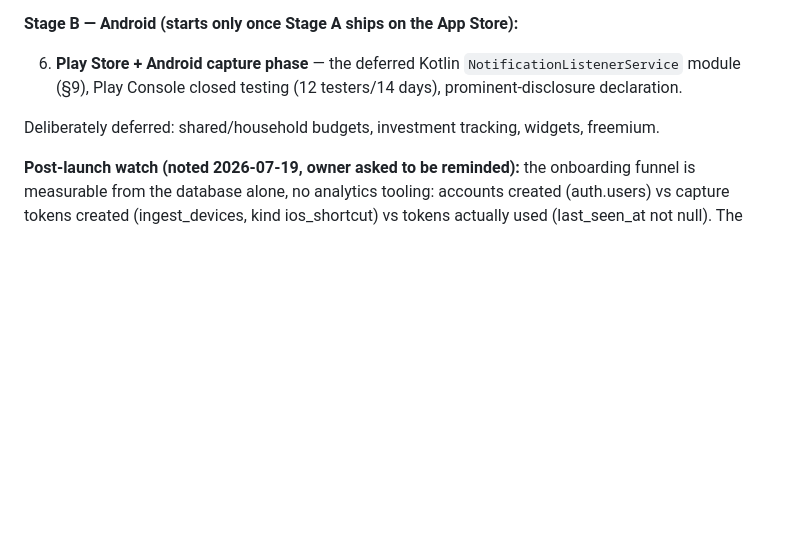
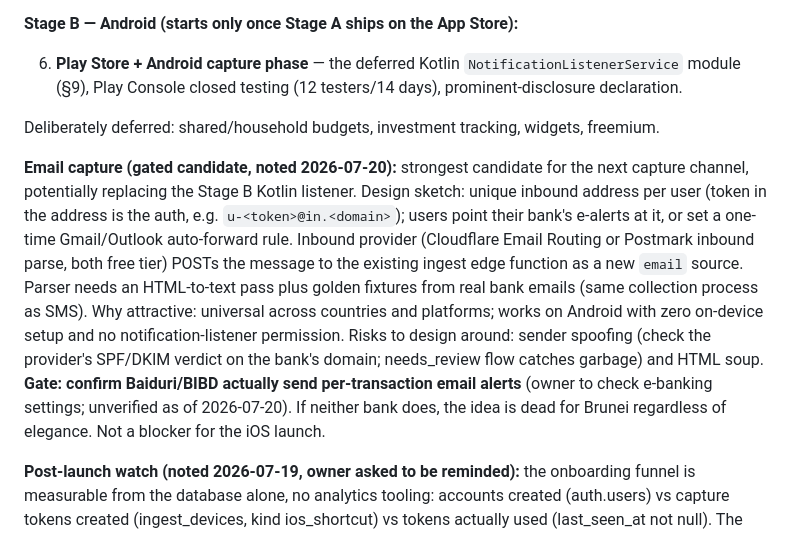
Before and after one commit to jaredoka/bukit-pennies, a Markdown page: HANDOFF.md, the part around the change. GitHub-like rendering; blank space fills up the shorter version.

Commit message:
HANDOFF: email capture as gated roadmap candidate (pending bank email-alert confirmation)
Co-Authored-By: Claude Fable 5 <noreply@anthropic.com>

```diff
--- a/HANDOFF.md
+++ b/HANDOFF.md
@@ -460,6 +460,24 @@ trend/insight screens, no widgets, no shared/household budgets.
 Deliberately deferred: shared/household budgets, investment tracking,
 widgets, freemium.
 
+**Email capture (gated candidate, noted 2026-07-20):** strongest candidate
+for the next capture channel, potentially replacing the Stage B Kotlin
+listener. Design sketch: unique inbound address per user (token in the
+address is the auth, e.g. `u-<token>@in.<domain>`); users point their
+bank's e-alerts at it, or set a one-time Gmail/Outlook auto-forward rule.
+Inbound provider (Cloudflare Email Routing or Postmark inbound parse, both
+free tier) POSTs the message to the existing ingest edge function as a new
+`email` source. Parser needs an HTML-to-text pass plus golden fixtures
+from real bank emails (same collection process as SMS). Why attractive:
+universal across countries and platforms; works on Android with zero
+on-device setup and no notification-listener permission. Risks to design
+around: sender spoofing (check the provider's SPF/DKIM verdict on the
+bank's domain; needs_review flow catches garbage) and HTML soup.
+**Gate: confirm Baiduri/BIBD actually send per-transaction email alerts**
+(owner to check e-banking settings; unverified as of 2026-07-20). If
+neither bank does, the idea is dead for Brunei regardless of elegance.
+Not a blocker for the iOS launch.
+
 **Post-launch watch (noted 2026-07-19, owner asked to be reminded):** the
 onboarding funnel is measurable from the database alone, no analytics
 tooling: accounts created (auth.users) vs capture tokens created
```
